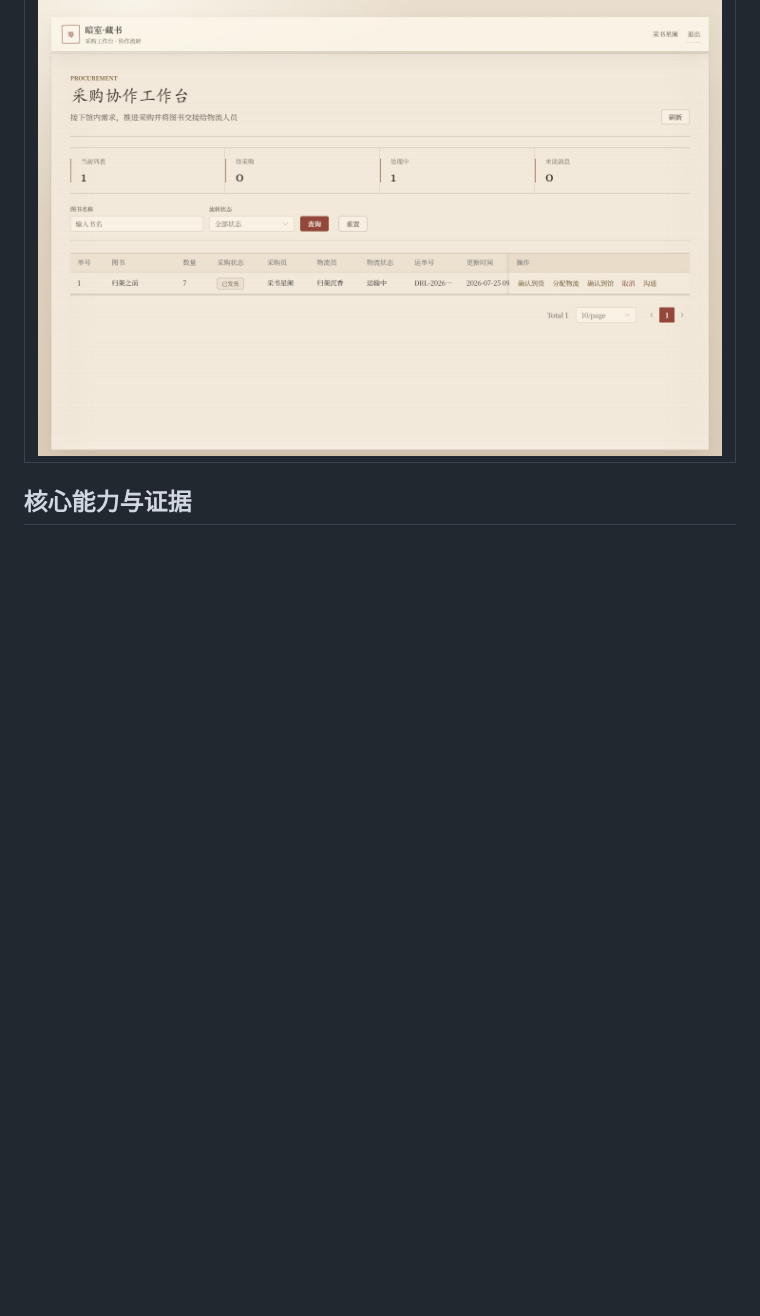
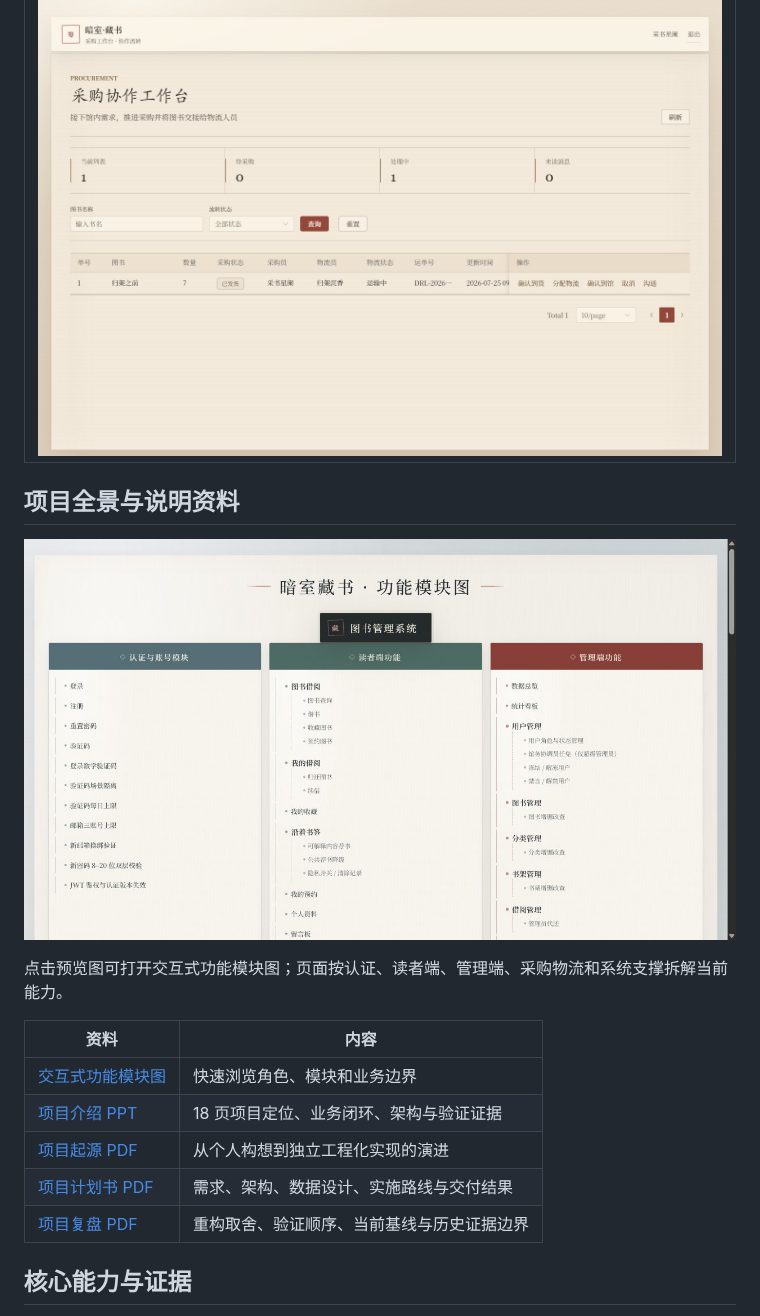
Before and after one commit to NoctilumeDev/DarkRoomLibrary, a Markdown page: README.md, the part around the change. Rendered like a GitHub page; pictures changed too: docs/images/library-system-modules.png (added); blank space fills up the shorter version.

Commit message:
docs: sync project materials with current baseline

```diff
--- a/README.md
+++ b/README.md
@@ -29,6 +29,20 @@ Pages 演示使用独立的浏览器会话数据，不连接真实后端和数
 | 采购物流协作 |
 | --- |
 | ![采购物流协作工作台](docs/images/procurement-workbench.jpg) |
+
+## 项目全景与说明资料
+
+[![暗室藏书功能模块全景](docs/images/library-system-modules.png)](https://noctilumedev.github.io/DarkRoomLibrary/library-system-modules.html)
+
+点击预览图可打开交互式功能模块图；页面按认证、读者端、管理端、采购物流和系统支撑拆解当前能力。
+
+| 资料 | 内容 |
+| --- | --- |
+| [交互式功能模块图](https://noctilumedev.github.io/DarkRoomLibrary/library-system-modules.html) | 快速浏览角色、模块和业务边界 |
+| [项目介绍 PPT](docs/DarkRoomLibrary-project-overview.pptx) | 18 页项目定位、业务闭环、架构与验证证据 |
+| [项目起源 PDF](docs/暗室藏书_项目起源.pdf) | 从个人构想到独立工程化实现的演进 |
+| [项目计划书 PDF](docs/暗室藏书_项目计划书.pdf) | 需求、架构、数据设计、实施路线与交付结果 |
+| [项目复盘 PDF](docs/暗室藏书项目复盘.pdf) | 重构取舍、验证顺序、当前基线与历史证据边界 |
 
 ## 核心能力与证据
 
```
Also changed, not shown: 6 other files.
